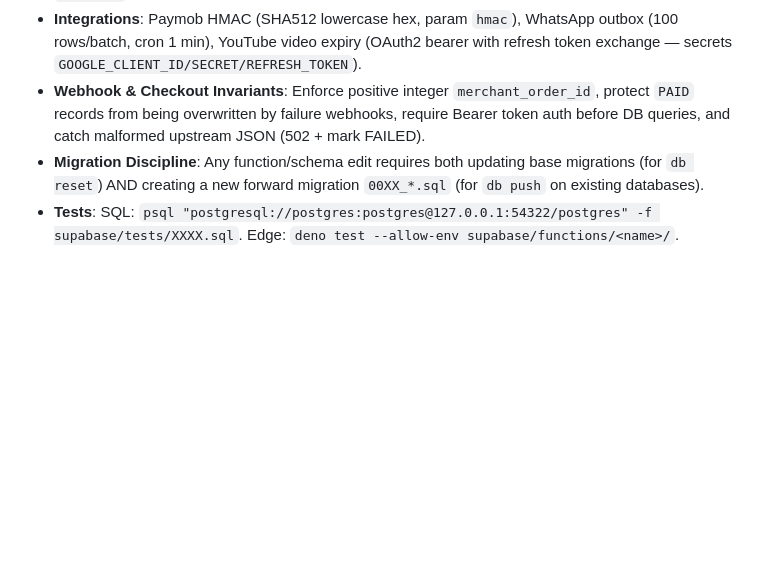
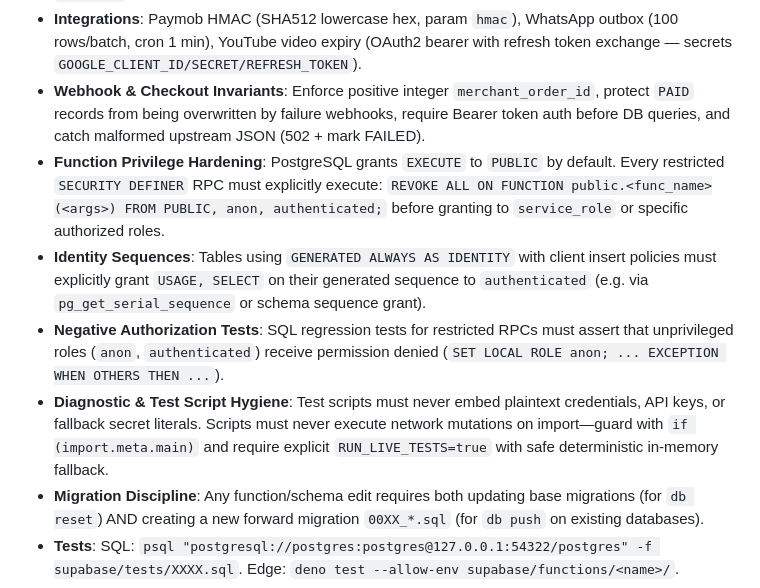
Before and after one commit to Kerollosmm/church-digital-platform, a Markdown page: GEMINI.md, the part around the change. GitHub-like rendering; blank space fills up the shorter version.

Commit message:
docs(rules): persist security hardening and test hygiene invariants

```diff
--- a/GEMINI.md
+++ b/GEMINI.md
@@ -39,6 +39,10 @@ C:\church
 - **Slot Locking**: `SELECT ... FOR UPDATE` on `service_slots` + active booking count check vs `capacity`. No unique partial index on slot capacity.
 - **Integrations**: Paymob HMAC (SHA512 lowercase hex, param `hmac`), WhatsApp outbox (100 rows/batch, cron 1 min), YouTube video expiry (OAuth2 bearer with refresh token exchange — secrets `GOOGLE_CLIENT_ID/SECRET/REFRESH_TOKEN`).
 - **Webhook & Checkout Invariants**: Enforce positive integer `merchant_order_id`, protect `PAID` records from being overwritten by failure webhooks, require Bearer token auth before DB queries, and catch malformed upstream JSON (502 + mark FAILED).
+- **Function Privilege Hardening**: PostgreSQL grants `EXECUTE` to `PUBLIC` by default. Every restricted `SECURITY DEFINER` RPC must explicitly execute: `REVOKE ALL ON FUNCTION public.<func_name>(<args>) FROM PUBLIC, anon, authenticated;` before granting to `service_role` or specific authorized roles.
+- **Identity Sequences**: Tables using `GENERATED ALWAYS AS IDENTITY` with client insert policies must explicitly grant `USAGE, SELECT` on their generated sequence to `authenticated` (e.g. via `pg_get_serial_sequence` or schema sequence grant).
+- **Negative Authorization Tests**: SQL regression tests for restricted RPCs must assert that unprivileged roles (`anon`, `authenticated`) receive permission denied (`SET LOCAL ROLE anon; ... EXCEPTION WHEN OTHERS THEN ...`).
+- **Diagnostic & Test Script Hygiene**: Test scripts must never embed plaintext credentials, API keys, or fallback secret literals. Scripts must never execute network mutations on import—guard with `if (import.meta.main)` and require explicit `RUN_LIVE_TESTS=true` with safe deterministic in-memory fallback.
 - **Migration Discipline**: Any function/schema edit requires both updating base migrations (for `db reset`) AND creating a new forward migration `00XX_*.sql` (for `db push` on existing databases).
 - **Tests**: SQL: `psql "postgresql://postgres:postgres@127.0.0.1:54322/postgres" -f supabase/tests/XXXX.sql`. Edge: `deno test --allow-env supabase/functions/<name>/`.
 
```
Also changed, not shown: AGENTS.md (+5 -0 lines).
